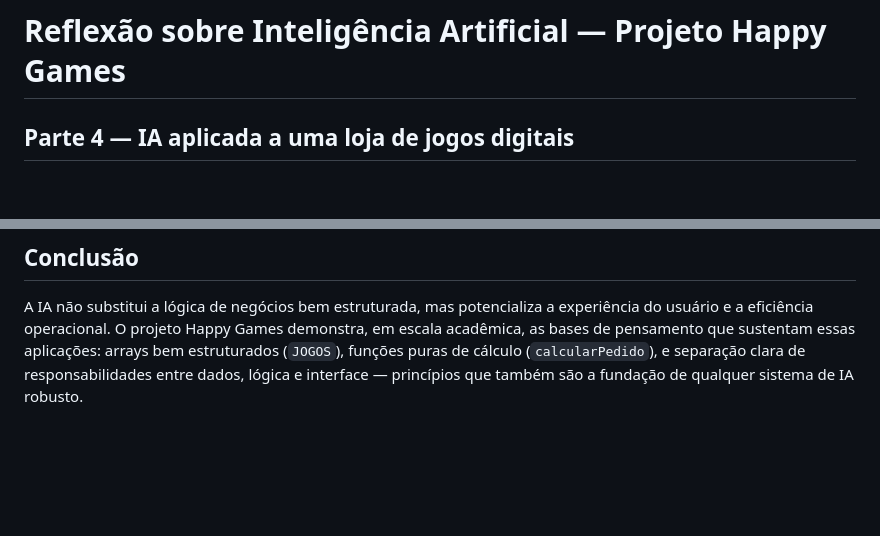
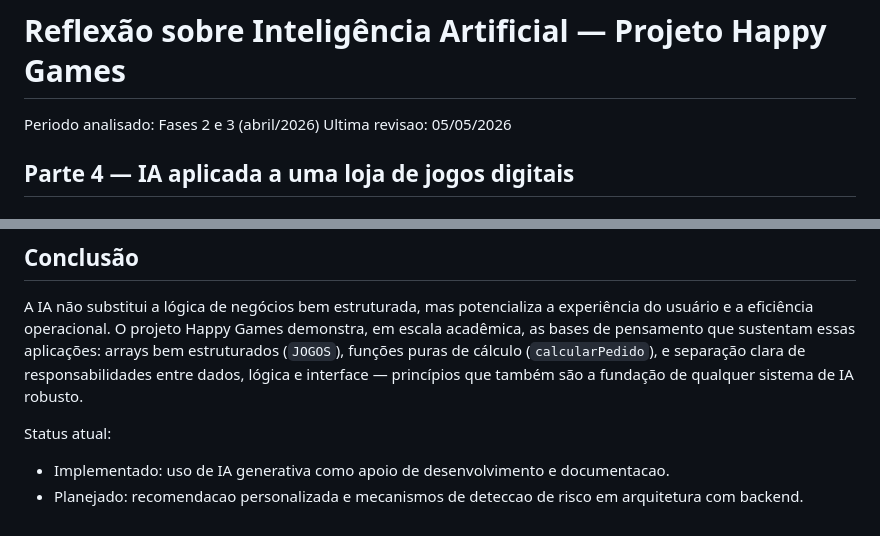
Before and after one commit to FiapOnGrupo5/happy-game, a Markdown page: docs/REFLEXAO_IA.md, 2 parts joined by grey strips. Rendered like a GitHub page; blank space fills up the shorter version.

Commit message:
docs(ia): add status and revision metadata

```diff
--- a/docs/REFLEXAO_IA.md
+++ b/docs/REFLEXAO_IA.md
@@ -1,4 +1,7 @@
 # Reflexão sobre Inteligência Artificial — Projeto Happy Games
+
+Periodo analisado: Fases 2 e 3 (abril/2026)
+Ultima revisao: 05/05/2026
 
 ## Parte 4 — IA aplicada a uma loja de jogos digitais
 
@@ -92,3 +98,7 @@ Ao adotar IA em uma loja digital, é necessário observar:
 ## Conclusão
 
 A IA não substitui a lógica de negócios bem estruturada, mas potencializa a experiência do usuário e a eficiência operacional. O projeto Happy Games demonstra, em escala acadêmica, as bases de pensamento que sustentam essas aplicações: arrays bem estruturados (`JOGOS`), funções puras de cálculo (`calcularPedido`), e separação clara de responsabilidades entre dados, lógica e interface — princípios que também são a fundação de qualquer sistema de IA robusto.
+
+Status atual:
+- Implementado: uso de IA generativa como apoio de desenvolvimento e documentacao.
+- Planejado: recomendacao personalizada e mecanismos de deteccao de risco em arquitetura com backend.
```
Also changed, not shown: other parts of docs/REFLEXAO_IA.md (+11 -8 lines).
